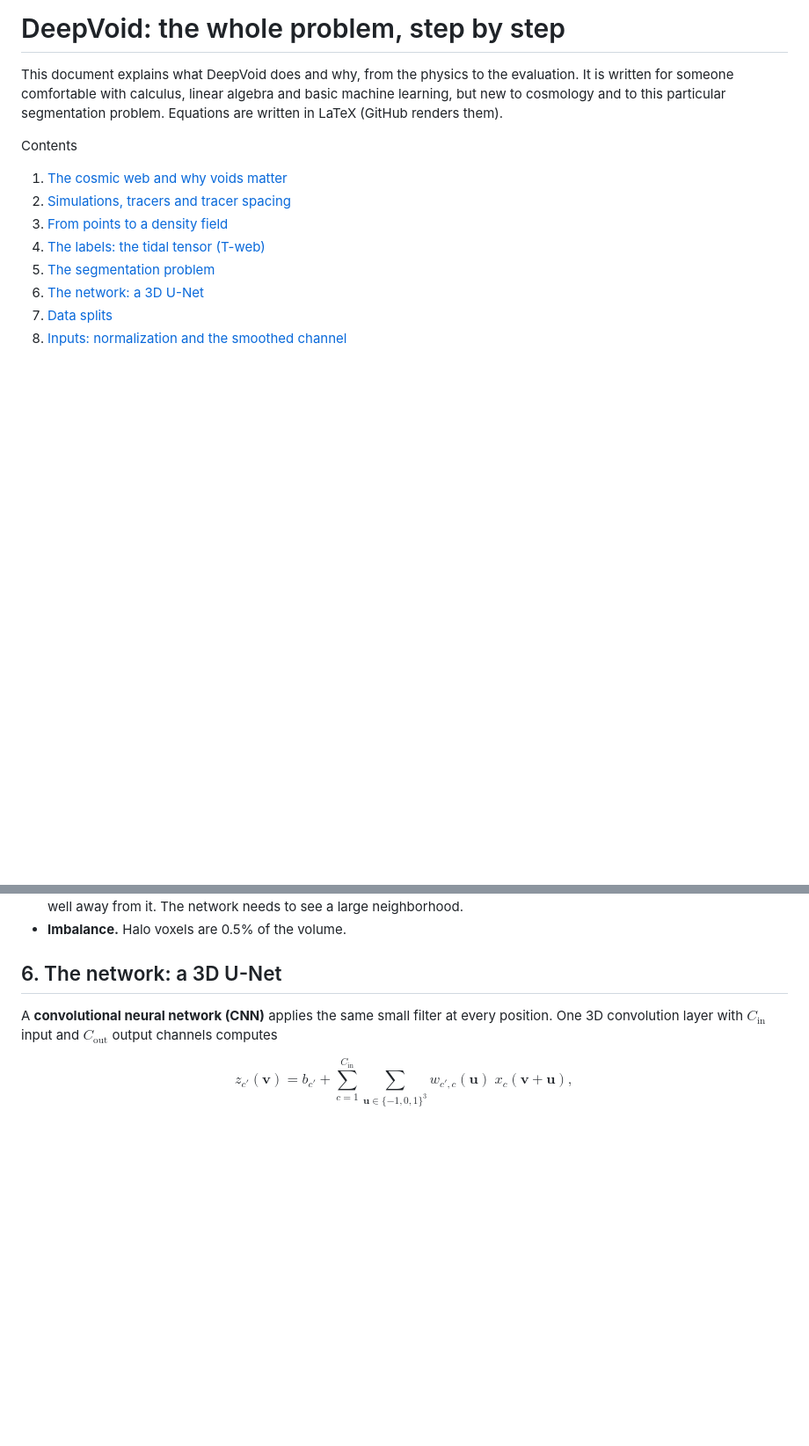
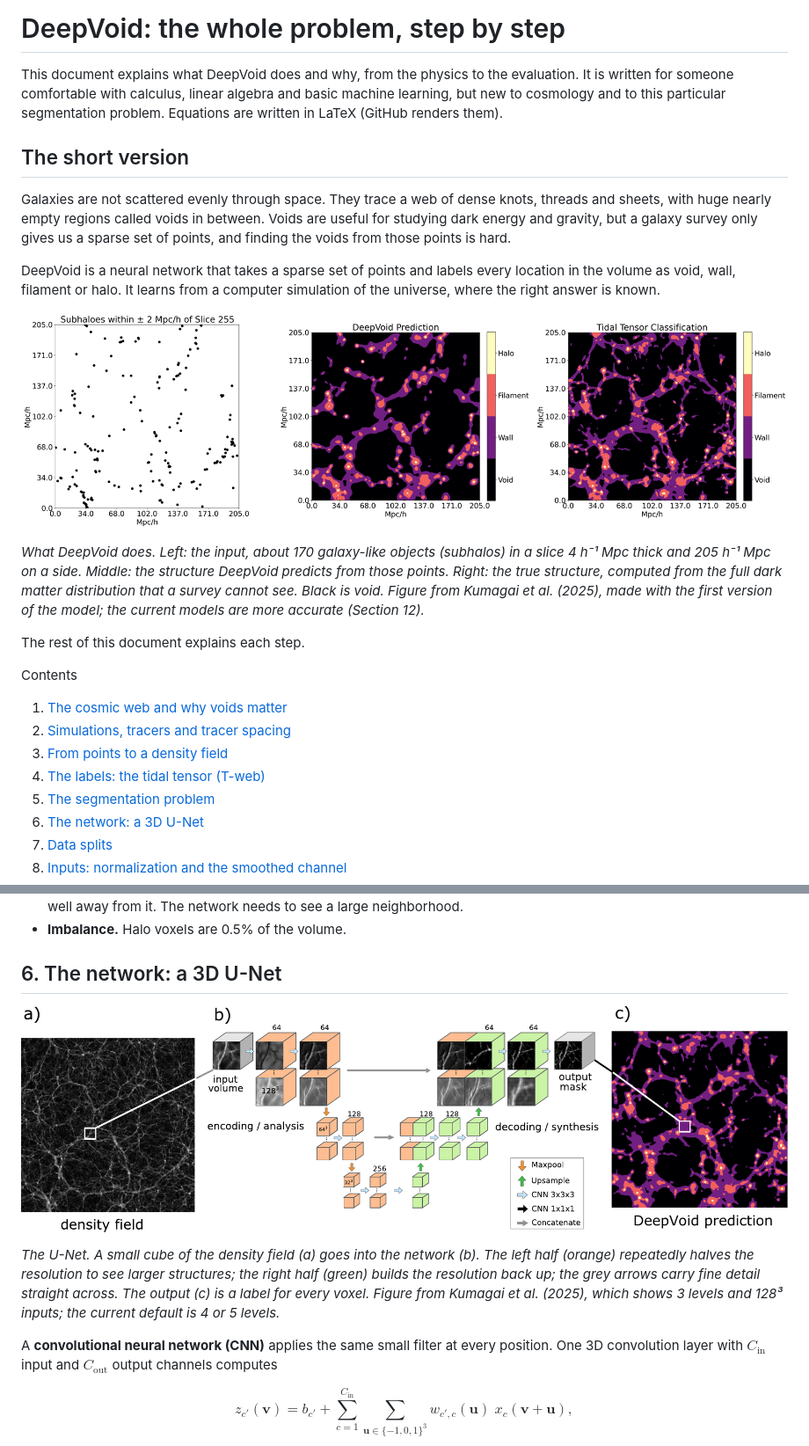
Before and after one commit to skumagai3/deepvoid, a Markdown page: docs/overview.md, 2 parts joined by grey strips. Shown at 88% size. Drawn GitHub-style; pictures changed too: docs/figures/sparse_tracers_to_web.png (added), docs/figures/unet.png (added); blank space fills up the shorter version.

Commit message:
Overview: add a short plain-language summary and figures

```diff
--- a/docs/overview.md
+++ b/docs/overview.md
@@ -5,6 +5,29 @@ evaluation. It is written for someone comfortable with calculus, linear
 algebra and basic machine learning, but new to cosmology and to this
 particular segmentation problem. Equations are written in LaTeX (GitHub
 renders them).
+
+## The short version
+
+Galaxies are not scattered evenly through space. They trace a web of dense
+knots, threads and sheets, with huge nearly empty regions called voids in
+between. Voids are useful for studying dark energy and gravity, but a galaxy
+survey only gives us a sparse set of points, and finding the voids from those
+points is hard.
+
+DeepVoid is a neural network that takes a sparse set of points and labels
+every location in the volume as void, wall, filament or halo. It learns from
+a computer simulation of the universe, where the right answer is known.
+
+![Left: the only input, a thin slice of the simulation showing one dot per galaxy-like object. Middle: DeepVoid's labels for that slice. Right: the true labels.](figures/sparse_tracers_to_web.png)
+
+*What DeepVoid does. Left: the input, about 170 galaxy-like objects (subhalos)
+in a slice 4 h⁻¹ Mpc thick and 205 h⁻¹ Mpc on a side. Middle: the structure
+DeepVoid predicts from those points. Right: the true structure, computed from
+the full dark matter distribution that a survey cannot see. Black is void.
+Figure from Kumagai et al. (2025), made with the first version of the model;
+the current models are more accurate (Section 12).*
+
+The rest of this document explains each step.
 
 Contents
 
@@ -382,6 +421,15 @@ Why it is hard:
 - **Imbalance.** Halo voxels are 0.5% of the volume.
 
 ## 6. The network: a 3D U-Net
+
+![Diagram of a U-Net: a density cube goes in, is compressed through several levels, expanded again, and a label cube comes out.](figures/unet.png)
+
+*The U-Net. A small cube of the density field (a) goes into the network (b).
+The left half (orange) repeatedly halves the resolution to see larger
+structures; the right half (green) builds the resolution back up; the grey
+arrows carry fine detail straight across. The output (c) is a label for every
+voxel. Figure from Kumagai et al. (2025), which shows 3 levels and 128³
+inputs; the current default is 4 or 5 levels.*
 
 A **convolutional neural network (CNN)** applies the same small filter at
 every position. One 3D convolution layer with $C_\mathrm{in}$ input and
```
Also changed, not shown: other parts of docs/overview.md (+21 -0 lines), docs/figures/density_potential_labels.png (added), docs/figures/threshold_comparison.png (added), docs/figures/void_mcc_vs_spacing.png (added).
